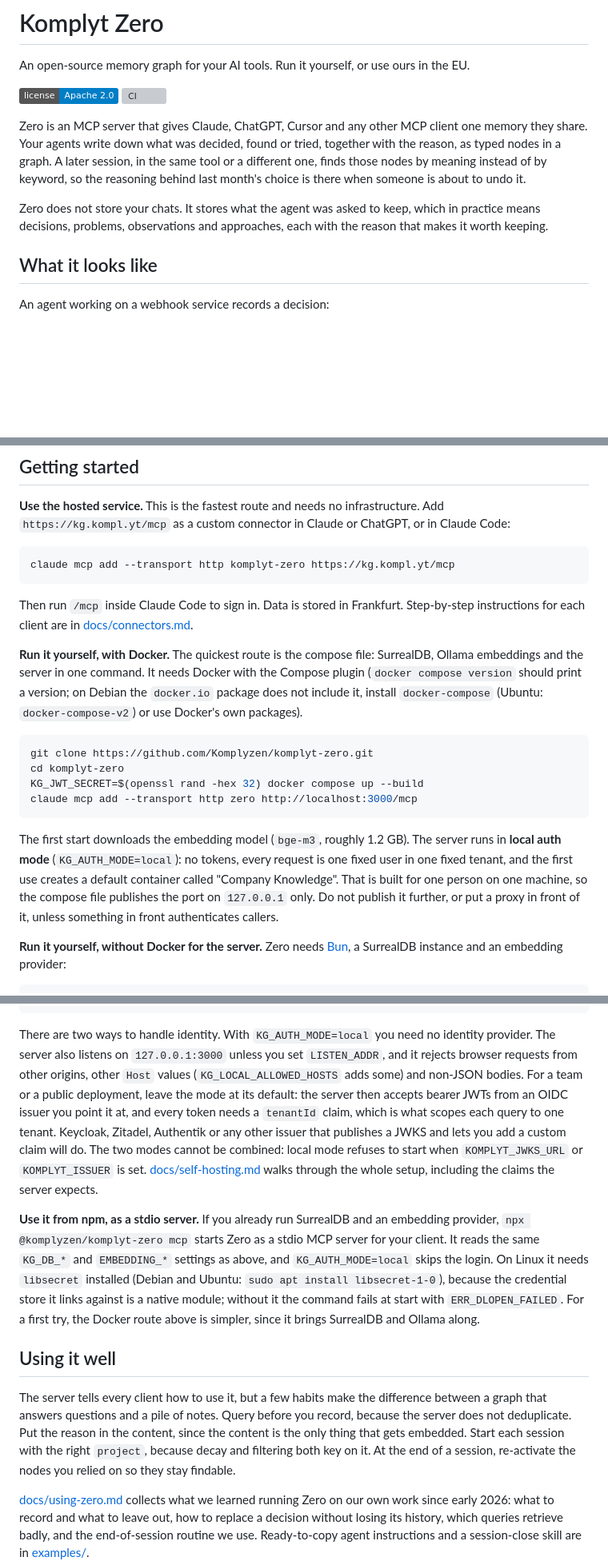
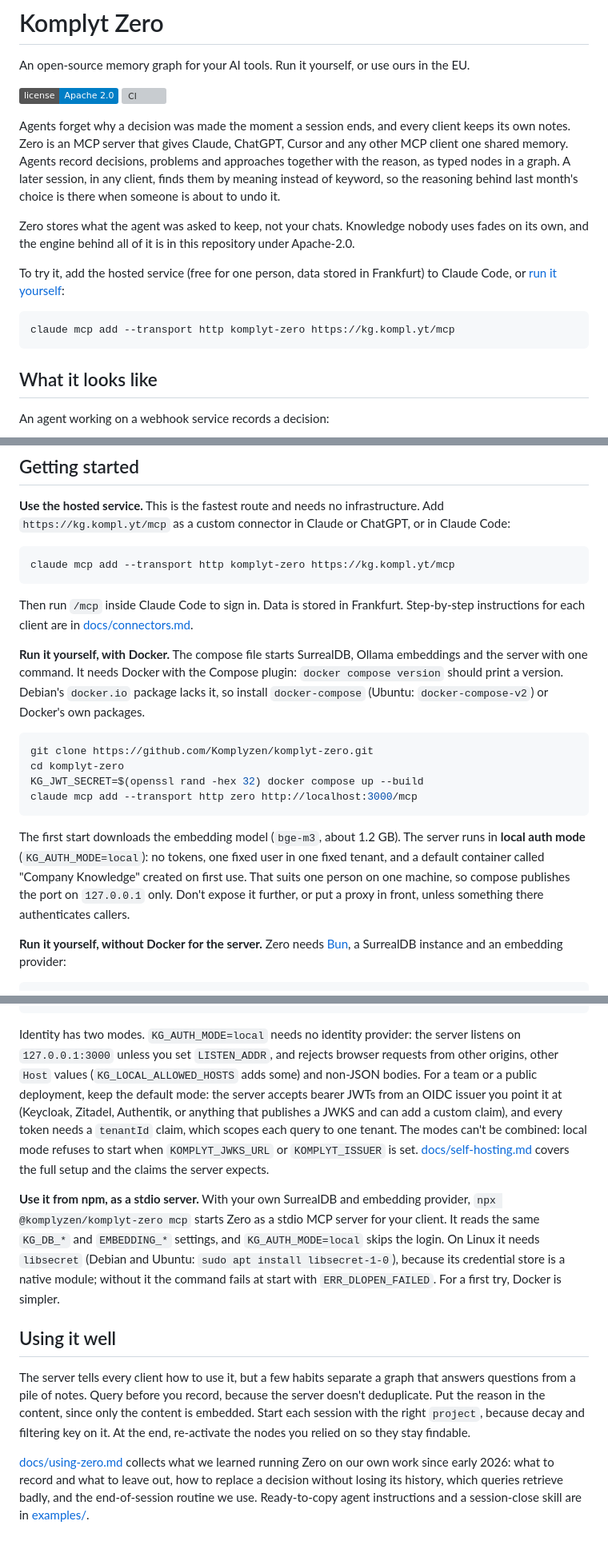
Before and after one commit to Komplyzen/komplyt-zero, a Markdown page: README.md, 3 parts joined by grey strips. Shown at 80% size. GitHub-like rendering; badges without logos; blank space fills up the shorter version; grey boxes are pictures that could not be loaded.

Commit message:
docs(readme): lead with the value proposition, tighten the setup text
Co-Authored-By: Claude Sonnet 5.5 <noreply@anthropic.com>

````diff
--- a/README.md
+++ b/README.md
@@ -5,9 +5,15 @@ An open-source memory graph for your AI tools. Run it yourself, or use ours in t
 [![License](https://img.shields.io/badge/license-Apache%202.0-blue.svg)](LICENSE)
 [![CI](https://github.com/Komplyzen/komplyt-zero/actions/workflows/ci.yml/badge.svg)](https://github.com/Komplyzen/komplyt-zero/actions/workflows/ci.yml)
 
-Zero is an MCP server that gives Claude, ChatGPT, Cursor and any other MCP client one memory they share. Your agents write down what was decided, found or tried, together with the reason, as typed nodes in a graph. A later session, in the same tool or a different one, finds those nodes by meaning instead of by keyword, so the reasoning behind last month's choice is there when someone is about to undo it.
+Agents forget why a decision was made the moment a session ends, and every client keeps its own notes. Zero is an MCP server that gives Claude, ChatGPT, Cursor and any other MCP client one shared memory. Agents record decisions, problems and approaches together with the reason, as typed nodes in a graph. A later session, in any client, finds them by meaning instead of keyword, so the reasoning behind last month's choice is there when someone is about to undo it.
 
-Zero does not store your chats. It stores what the agent was asked to keep, which in practice means decisions, problems, observations and approaches, each with the reason that makes it worth keeping.
+Zero stores what the agent was asked to keep, not your chats. Knowledge nobody uses fades on its own, and the engine behind all of it is in this repository under Apache-2.0.
+
+To try it, add the hosted service (free for one person, data stored in Frankfurt) to Claude Code, or [run it yourself](#getting-started):
+
+```bash
+claude mcp add --transport http komplyt-zero https://kg.kompl.yt/mcp
+```
 
 ## What it looks like
 
@@ -54,7 +60,7 @@ claude mcp add --transport http komplyt-zero https://kg.kompl.yt/mcp
 
 Then run `/mcp` inside Claude Code to sign in. Data is stored in Frankfurt. Step-by-step instructions for each client are in [docs/connectors.md](docs/connectors.md).
 
-**Run it yourself, with Docker.** The quickest route is the compose file: SurrealDB, Ollama embeddings and the server in one command. It needs Docker with the Compose plugin (`docker compose version` should print a version; on Debian the `docker.io` package does not include it, install `docker-compose` (Ubuntu: `docker-compose-v2`) or use Docker's own packages).
+**Run it yourself, with Docker.** The compose file starts SurrealDB, Ollama embeddings and the server with one command. It needs Docker with the Compose plugin: `docker compose version` should print a version. Debian's `docker.io` package lacks it, so install `docker-compose` (Ubuntu: `docker-compose-v2`) or Docker's own packages.
 
 ```bash
 git clone https://github.com/Komplyzen/komplyt-zero.git
@@ -63,7 +69,7 @@ KG_JWT_SECRET=$(openssl rand -hex 32) docker compose up --build
 claude mcp add --transport http zero http://localhost:3000/mcp
 ```
 
-The first start downloads the embedding model (`bge-m3`, roughly 1.2 GB). The server runs in **local auth mode** (`KG_AUTH_MODE=local`): no tokens, every request is one fixed user in one fixed tenant, and the first use creates a default container called "Company Knowledge". That is built for one person on one machine, so the compose file publishes the port on `127.0.0.1` only. Do not publish it further, or put a proxy in front of it, unless something in front authenticates callers.
+The first start downloads the embedding model (`bge-m3`, about 1.2 GB). The server runs in **local auth mode** (`KG_AUTH_MODE=local`): no tokens, one fixed user in one fixed tenant, and a default container called "Company Knowledge" created on first use. That suits one person on one machine, so compose publishes the port on `127.0.0.1` only. Don't expose it further, or put a proxy in front, unless something there authenticates callers.
 
 **Run it yourself, without Docker for the server.** Zero needs [Bun](https://bun.sh), a SurrealDB instance and an embedding provider:
 
@@ -78,13 +84,13 @@ cp .env.example .env             # fill in the values. For single-user use: set
 bun index.ts
 ```
 
-There are two ways to handle identity. With `KG_AUTH_MODE=local` you need no identity provider. The server also listens on `127.0.0.1:3000` unless you set `LISTEN_ADDR`, and it rejects browser requests from other origins, other `Host` values (`KG_LOCAL_ALLOWED_HOSTS` adds some) and non-JSON bodies. For a team or a public deployment, leave the mode at its default: the server then accepts bearer JWTs from an OIDC issuer you point it at, and every token needs a `tenantId` claim, which is what scopes each query to one tenant. Keycloak, Zitadel, Authentik or any other issuer that publishes a JWKS and lets you add a custom claim will do. The two modes cannot be combined: local mode refuses to start when `KOMPLYT_JWKS_URL` or `KOMPLYT_ISSUER` is set. [docs/self-hosting.md](docs/self-hosting.md) walks through the whole setup, including the claims the server expects.
+Identity has two modes. `KG_AUTH_MODE=local` needs no identity provider: the server listens on `127.0.0.1:3000` unless you set `LISTEN_ADDR`, and rejects browser requests from other origins, other `Host` values (`KG_LOCAL_ALLOWED_HOSTS` adds some) and non-JSON bodies. For a team or a public deployment, keep the default mode: the server accepts bearer JWTs from an OIDC issuer you point it at (Keycloak, Zitadel, Authentik, or anything that publishes a JWKS and can add a custom claim), and every token needs a `tenantId` claim, which scopes each query to one tenant. The modes can't be combined: local mode refuses to start when `KOMPLYT_JWKS_URL` or `KOMPLYT_ISSUER` is set. [docs/self-hosting.md](docs/self-hosting.md) covers the full setup and the claims the server expects.
 
-**Use it from npm, as a stdio server.** If you already run SurrealDB and an embedding provider, `npx @komplyzen/komplyt-zero mcp` starts Zero as a stdio MCP server for your client. It reads the same `KG_DB_*` and `EMBEDDING_*` settings as above, and `KG_AUTH_MODE=local` skips the login. On Linux it needs `libsecret` installed (Debian and Ubuntu: `sudo apt install libsecret-1-0`), because the credential store it links against is a native module; without it the command fails at start with `ERR_DLOPEN_FAILED`. For a first try, the Docker route above is simpler, since it brings SurrealDB and Ollama along.
+**Use it from npm, as a stdio server.** With your own SurrealDB and embedding provider, `npx @komplyzen/komplyt-zero mcp` starts Zero as a stdio MCP server for your client. It reads the same `KG_DB_*` and `EMBEDDING_*` settings, and `KG_AUTH_MODE=local` skips the login. On Linux it needs `libsecret` (Debian and Ubuntu: `sudo apt install libsecret-1-0`), because its credential store is a native module; without it the command fails at start with `ERR_DLOPEN_FAILED`. For a first try, Docker is simpler.
 
 ## Using it well
 
-The server tells every client how to use it, but a few habits make the difference between a graph that answers questions and a pile of notes. Query before you record, because the server does not deduplicate. Put the reason in the content, since the content is the only thing that gets embedded. Start each session with the right `project`, because decay and filtering both key on it. At the end of a session, re-activate the nodes you relied on so they stay findable.
+The server tells every client how to use it, but a few habits separate a graph that answers questions from a pile of notes. Query before you record, because the server doesn't deduplicate. Put the reason in the content, since only the content is embedded. Start each session with the right `project`, because decay and filtering key on it. At the end, re-activate the nodes you relied on so they stay findable.
 
 [docs/using-zero.md](docs/using-zero.md) collects what we learned running Zero on our own work since early 2026: what to record and what to leave out, how to replace a decision without losing its history, which queries retrieve badly, and the end-of-session routine we use. Ready-to-copy agent instructions and a session-close skill are in [examples/](examples/).
 
````
